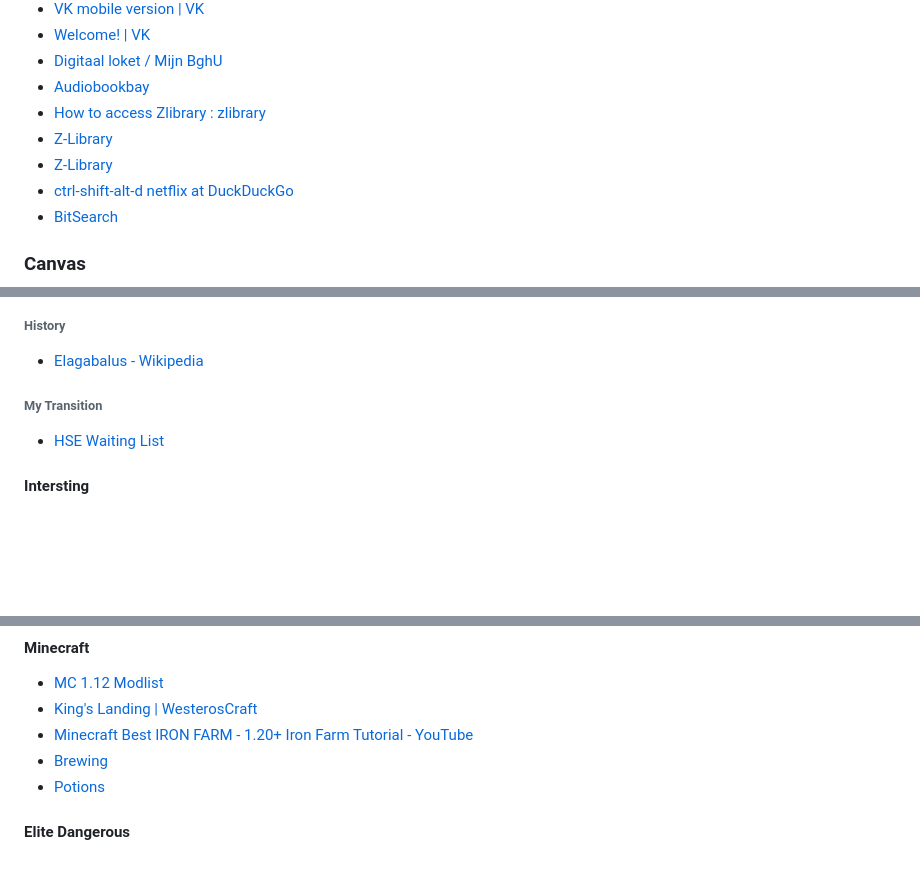
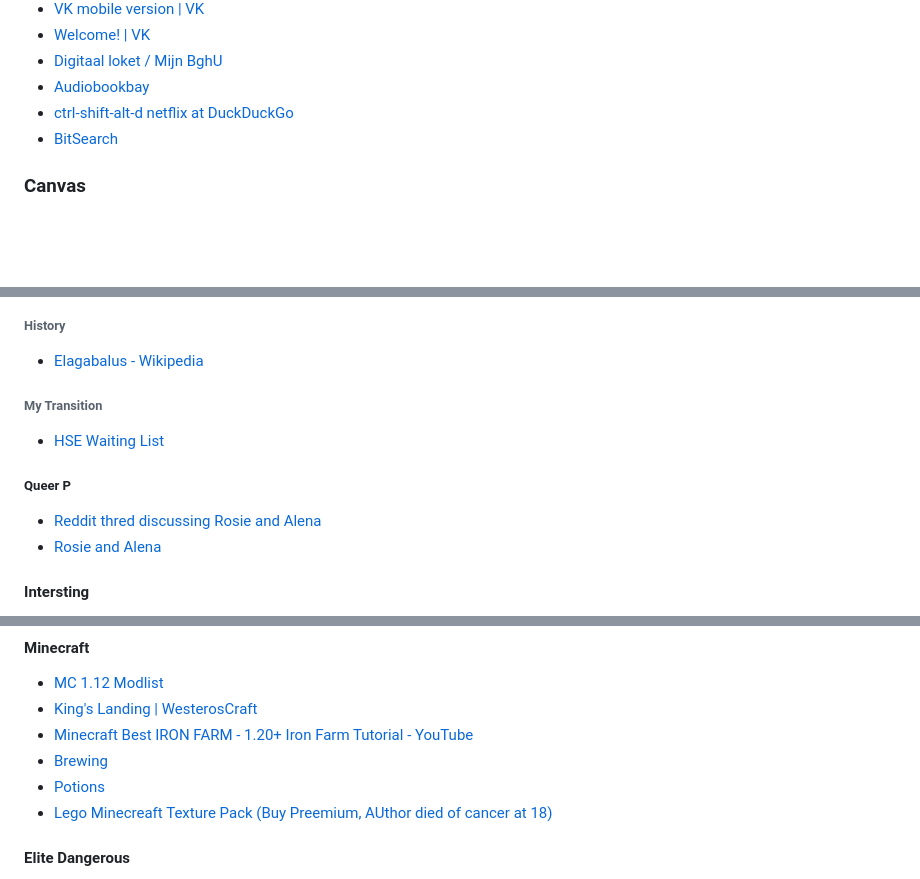
Before and after one commit to rileykav/dotfiles, a Markdown page: browsers/bookmarks.md, 3 parts joined by grey strips. Drawn GitHub-style; blank space fills up the shorter version.

Commit message:
updating bookmarks

```diff
--- a/browsers/bookmarks.md
+++ b/browsers/bookmarks.md
@@ -594,9 +596,6 @@
 - [Welcome! | VK](https://vk.com/)
 - [Digitaal loket / Mijn BghU](https://mijn.bghu.nl/digid.info.php)
 - [Audiobookbay](http://audiobookbay.nl/)
-- [How to access Zlibrary : zlibrary](https://www.reddit.com/r/zlibrary/comments/16xtf95/how_to_access_zlibrary/)
-- [Z-Library](https://singlelogin.re/)
-- [Z-Library](https://z-library.se/?signAll=1&amp;ts=1508)
 - [ctrl-shift-alt-d netflix at DuckDuckGo](https://duckduckgo.com/?q=ctrl-shift-alt-d+netflix&amp;t=osx&amp;ia=web)
 - [BitSearch](https://www.bitsearch.to/)
 ### Canvas
@@ -740,6 +739,9 @@
 - [Elagabalus - Wikipedia](https://en.wikipedia.org/wiki/Elagabalus)
 ###### My Transition
 - [HSE Waiting List](https://www.waitinglist.ie/)
+##### Queer P
+- [Reddit thred discussing Rosie and Alena](https://www.reddit.com/r/actuallesbians/comments/1htfdp1/girls_i_need_your_help_to_find_a_porn_channel/)
+- [Rosie and Alena](https://www.pornhub.com/model/rosie-and-alena)
 #### Intersting
 - [Text-Book of Seamanship](https://maritime.org/doc/luce/index.htm)
 - [Wellerman Sea Shanty Mix - YouTube](https://www.youtube.com/watch?v=oFeLvGhZ4YU)
@@ -1472,6 +1474,7 @@
 - [Minecraft Best IRON FARM - 1.20+ Iron Farm Tutorial - YouTube](https://www.youtube.com/watch?v=jZgoD93YnCw)
 - [Brewing](https://gamepedia.cursecdn.com/minecraft_gamepedia/archive/7/7b/20141207040837!Minecraft_brewing_en.png?version=992dfe06c7b61ede13971eb6d61364f4)
 - [Potions](https://external-preview.redd.it/nVOCo_fVAiDjRh1aYuXKuIIREEECOrXo1Q1zbChTuuA.png?auto=webp&amp;s=110fc21b73df9bd9596b9fa93a4741bdd12b0ce6)
+- [Lego Minecreaft Texture Pack (Buy Preemium, AUthor died of cancer at 18)](https://brickcraft.de/download/)
 #### Elite Dangerous
 - [Best Ship Yard? :: Elite Dangerous General Discussions](https://steamcommunity.com/app/359320/discussions/0/3051733836210072907/)
 - [Elite: Dangerous Database - EDDB](https://eddb.io/)
```
Also changed, not shown: other parts of browsers/bookmarks.md (+3 -1 lines).
